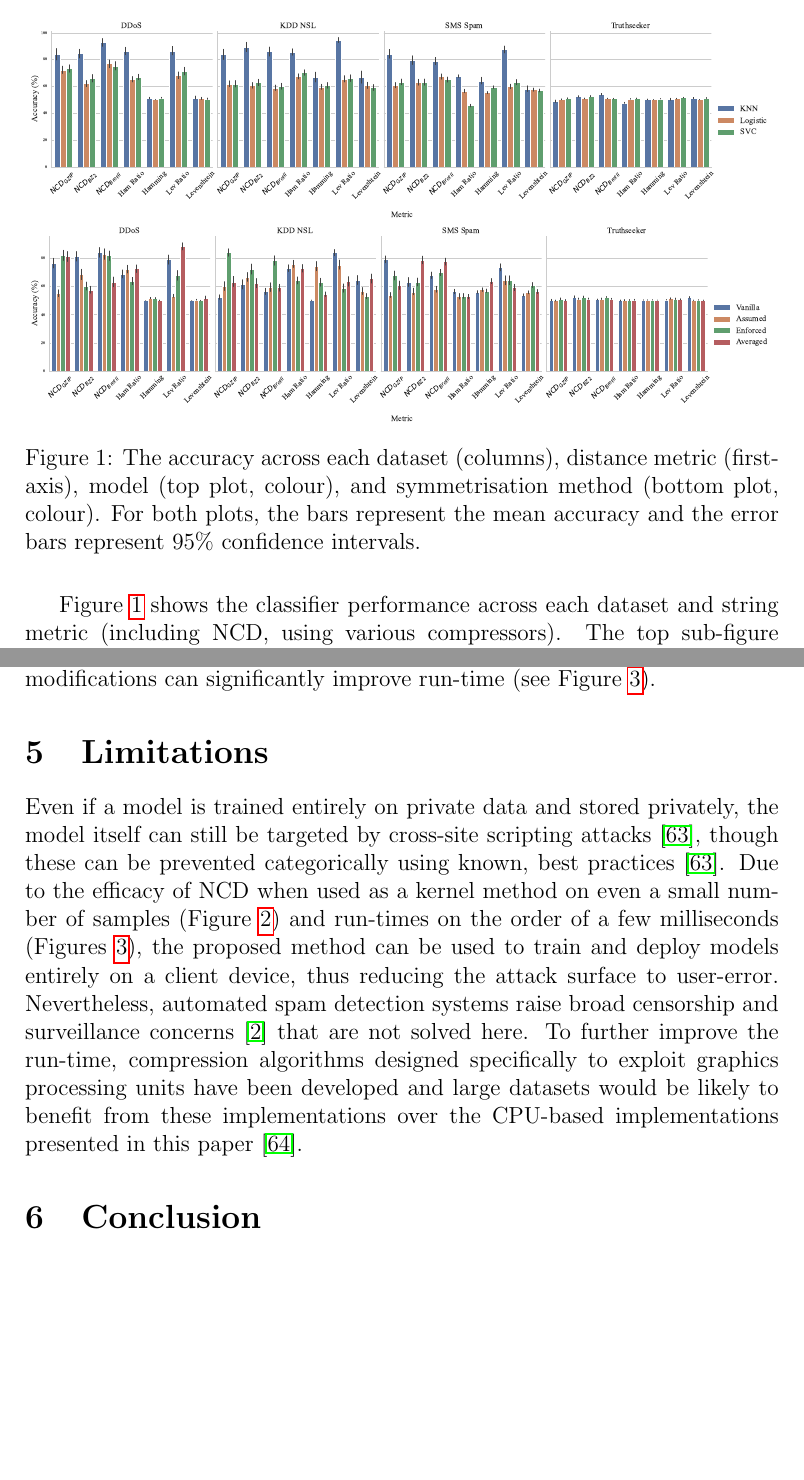
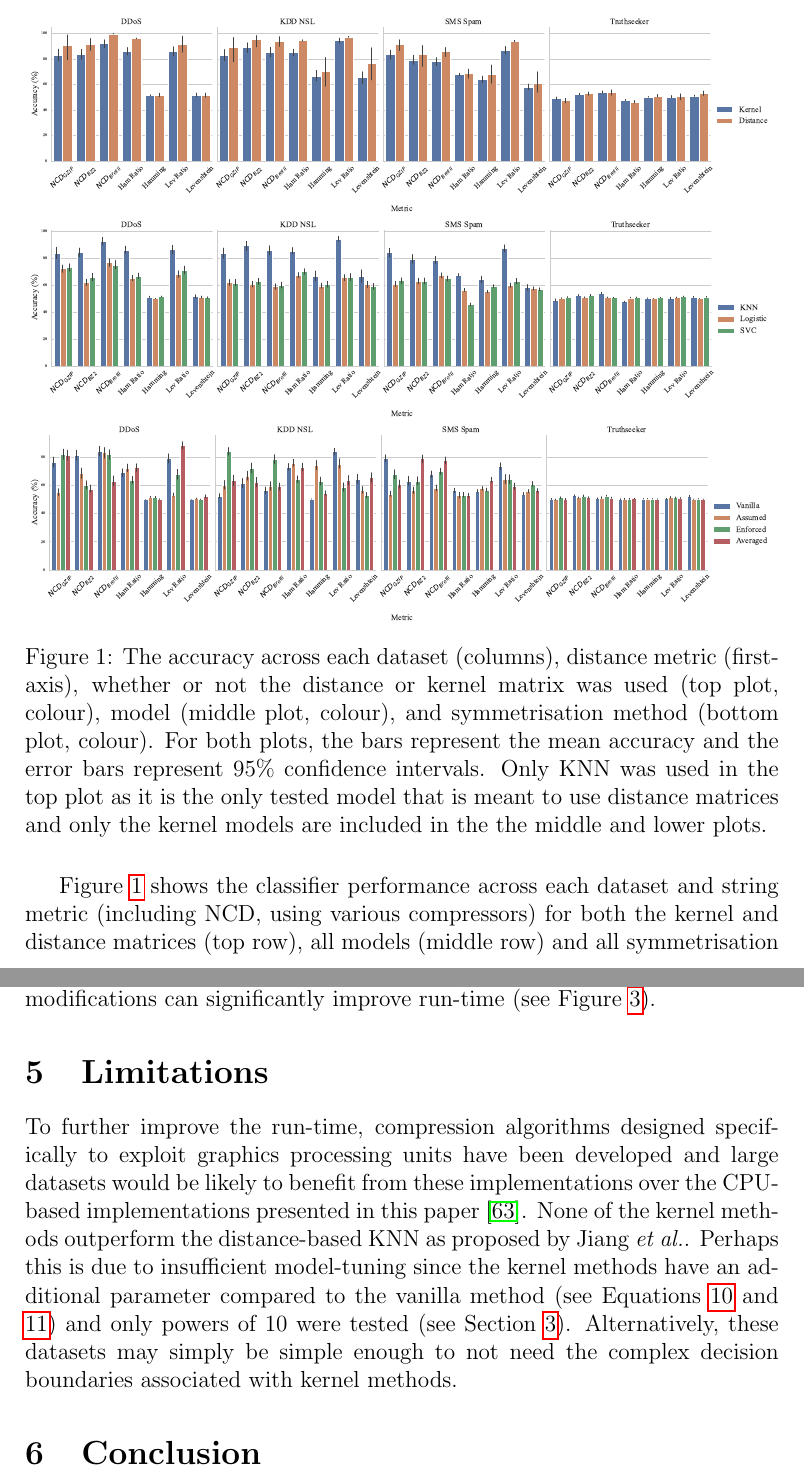
Before and after one commit to simplymathematics/Gzip-KNN, a LaTeX paper (main.tex): two parts of pages 14 and 18 of 27, joined at a grey line, cut so that both start at the same text, the shorter picture padded with empty space. Compiled offline with pdfLaTeX.

Commit message:
Updates from Overleaf

```diff
--- a/main.tex
+++ b/main.tex
@@ -444,12 +444,15 @@ In this section, the results from the aforementioned experiments are discussed.
 
 \begin{figure}[!htb]
     \centering
+    \includegraphics[width=0.99\textwidth]{images/accuracy_vs_kernel.pdf}
+    \hfill
     \includegraphics[width=0.99\textwidth]{images/accuracy_vs_metric.pdf}
     \hfill
     \includegraphics[width=0.99\textwidth]{images/accuracy_vs_symmetry.pdf}
     \caption{
-    The accuracy across each dataset (columns), distance metric (first-axis), model (top plot, colour), and symmetrisation method (bottom plot, colour).
+    The accuracy across each dataset (columns), distance metric (first-axis), whether or not the distance or kernel matrix was used (top plot, colour), model (middle plot, colour), and symmetrisation method (bottom plot, colour).
     For both plots, the bars represent the mean accuracy and the error bars represent 95\% confidence intervals.
+    Only KNN was used in the top plot as it is the only tested model that is meant to use distance matrices and only the kernel models are included in the the middle and lower plots.
     }
     \label{fig:acc}
 \end{figure}
@@ -467,9 +470,10 @@ In this section, the results from the aforementioned experiments are discussed.
 \end{figure}
 
 
-Figure~\ref{fig:acc} shows the classifier performance across each dataset and string metric (including NCD, using various compressors).
-The top sub-figure groups the results by model type using colour, and the bottom figure groups the results by symmetrisation method.
-From these results it is clear that KNN is the most consistently accurate (top of Figure~\ref{fig:acc}) across all of the metrics.
+Figure~\ref{fig:acc} shows the classifier performance across each dataset and string metric (including NCD, using various compressors) for both the kernel and distance matrices (top row), all models (middle row) and all symmetrisation methods (bottow row).
+The top sub-figure groups the results by whether or not the distance or kernel matrix was used, the middle sub-figure groups the results by model type using colour, and the bottom figure groups the results by symmetrisation method.
+From these results it is clear that KNN is the most consistently accurate (middle of Figure~\ref{fig:acc}) for NCD and that the distance matrix method tends to out-perform the kernel method (top of Figure~\ref{fig:acc}).
+
 None of the symmetrisation methods consistently out-perform any other as shown in the bottom of Figure~\ref{fig:acc}; however, there is clearly a significant difference in performance between the symmetrisation methods in some cases, dependent on the dataset and the chosen string distance or compressor.
 There is no consistently most accurate distance measure or symmetrisation method (Figure~\ref{fig:acc}), though kernelised NCD can outperform other string metrics and the Hamming kernel.
 
@@ -531,12 +535,14 @@ It is clear that this does not correspond to a decrease in accuracy (see Figure~
 \section{Limitations}
 \label{limitations}
 
-Even if a model is trained entirely on private data and stored privately, the model itself can still be targeted by cross-site scripting attacks~\cite{xss}, though these can be prevented categorically using known, best practices~\cite{xss}.
-Due to the efficacy of NCD when used as a kernel method on even a small number of samples (Figure~\ref{fig:sample_size}) and run-times on the order of a few milliseconds (Figures~\ref{fig:times}), the proposed method can be used to train and deploy models entirely on a client device, thus reducing the attack surface to user-error.
-Nevertheless, automated spam detection systems raise broad censorship and surveillance concerns~\cite{chat_control} that are not solved here.
+% Even if a model is trained entirely on private data and stored privately, the model itself can still be targeted by cross-site scripting attacks~\cite{xss}, though these can be prevented categorically using known, best practices~\cite{xss}.
+
+% Nevertheless, automated spam detection systems raise broad censorship and surveillance concerns~\cite{chat_control} that are not solved here.
 % However, the hope of the authors is that distributed and diverse models, trained on data from individual users rather than centrally deployed spam filters reduce the risks of censorship associated with models and data controlled by private interests~\cite{chat_control}.
 To further improve the run-time, compression algorithms designed specifically to exploit graphics processing units have been developed and large datasets would be likely to benefit from these implementations over the CPU-based implementations presented in this paper~\cite{gpu_compression}.
-
+None of the kernel methods outperform the distance-based KNN as proposed by Jiang~\textit{et al.}.
+Perhaps this is due to insufficient model-tuning since the kernel methods have an additional parameter compared to the vanilla method (see Equations~\ref{eq:rbf_kernel} and \ref{eq:hamming_kernel}) and only powers of 10 were tested (see Section~\ref{methods}).
+Alternatively, these datasets may simply be simple enough to not need the complex decision boundaries associated with kernel methods.
 
 
 
```
Also changed, not shown: main.tex (2 more changed lines).
